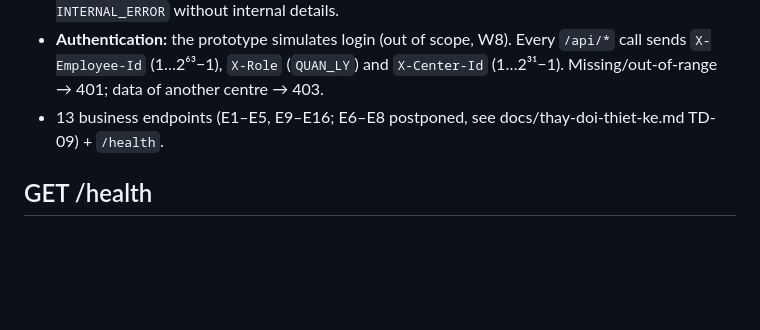
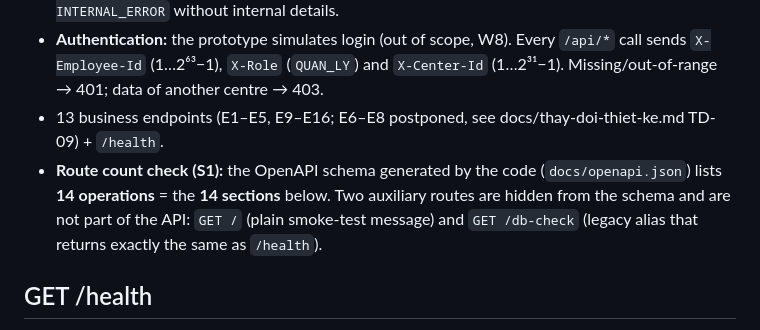
Before and after one commit to Thaiduc2374802010117/smartcrm-2374802010117-technician-assignment, a Markdown page: docs/api-docs.md, the part around the change. Rendered like a GitHub page; blank space fills up the shorter version.

```diff
--- a/docs/api-docs.md
+++ b/docs/api-docs.md
@@ -8,6 +8,7 @@ Examples below are REAL request/response pairs generated by `python -m scripts.g
 - Every error uses one shape: `{"error": {"code": "...", "message": "...", "fields": {...}}}`. Database unavailable → `503 DATABASE_UNAVAILABLE`; unexpected error → `500 INTERNAL_ERROR` without internal details.
 - **Authentication:** the prototype simulates login (out of scope, W8). Every `/api/*` call sends `X-Employee-Id` (1…2⁶³−1), `X-Role` (`QUAN_LY`) and `X-Center-Id` (1…2³¹−1). Missing/out-of-range → 401; data of another centre → 403.
 - 13 business endpoints (E1–E5, E9–E16; E6–E8 postponed, see docs/thay-doi-thiet-ke.md TD-09) + `/health`.
+- **Route count check (S1):** the OpenAPI schema generated by the code (`docs/openapi.json`) lists **14 operations** = the **14 sections** below. Two auxiliary routes are hidden from the schema and are not part of the API: `GET /` (plain smoke-test message) and `GET /db-check` (legacy alias that returns exactly the same as `/health`).
 
 ## GET /health
 1. **Description:** Liveness and database check (used by the docker compose healthcheck).
```
Also changed, not shown: docs/deployment-guide.md (+3 -1 lines), docs/thay-doi-thiet-ke.md (+12 -0 lines).
